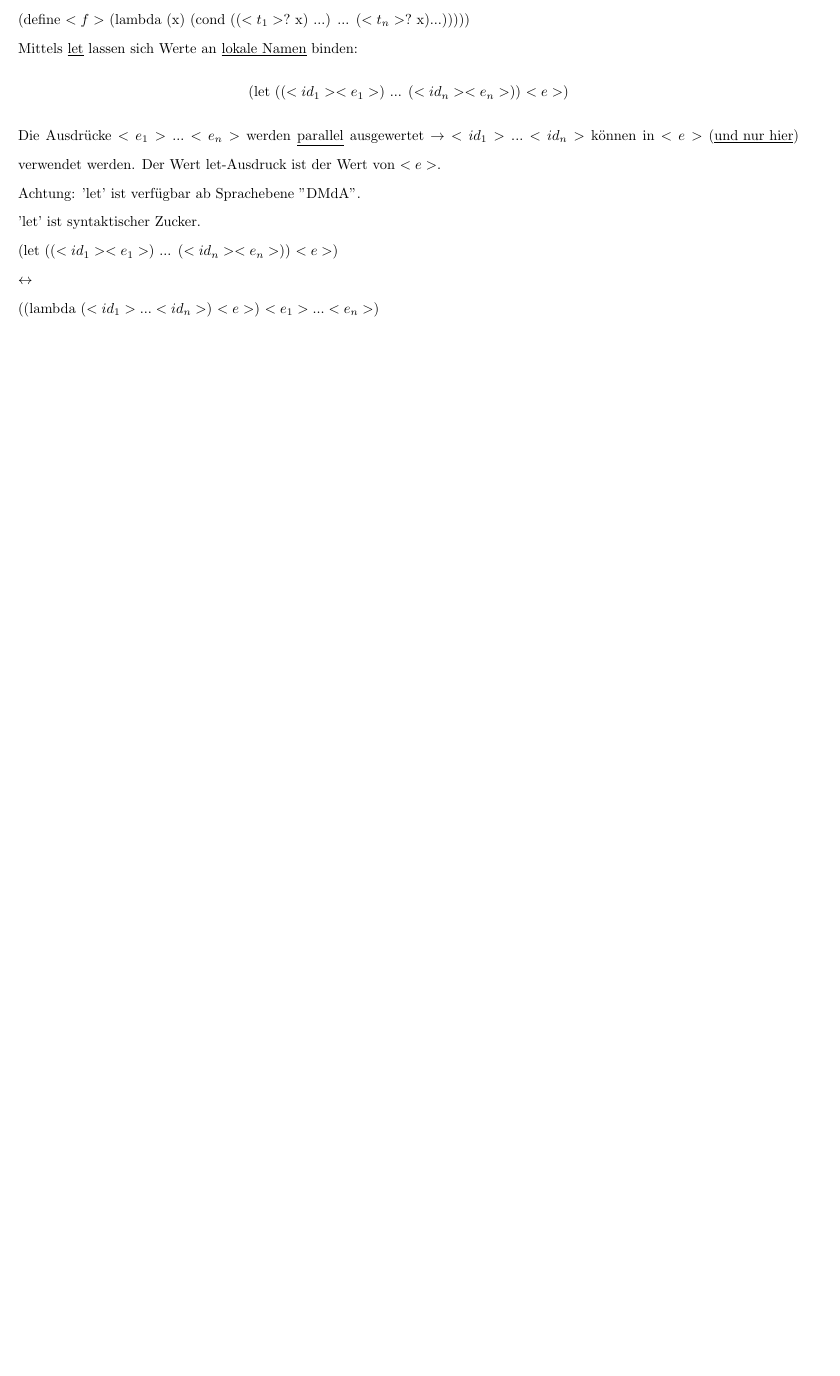
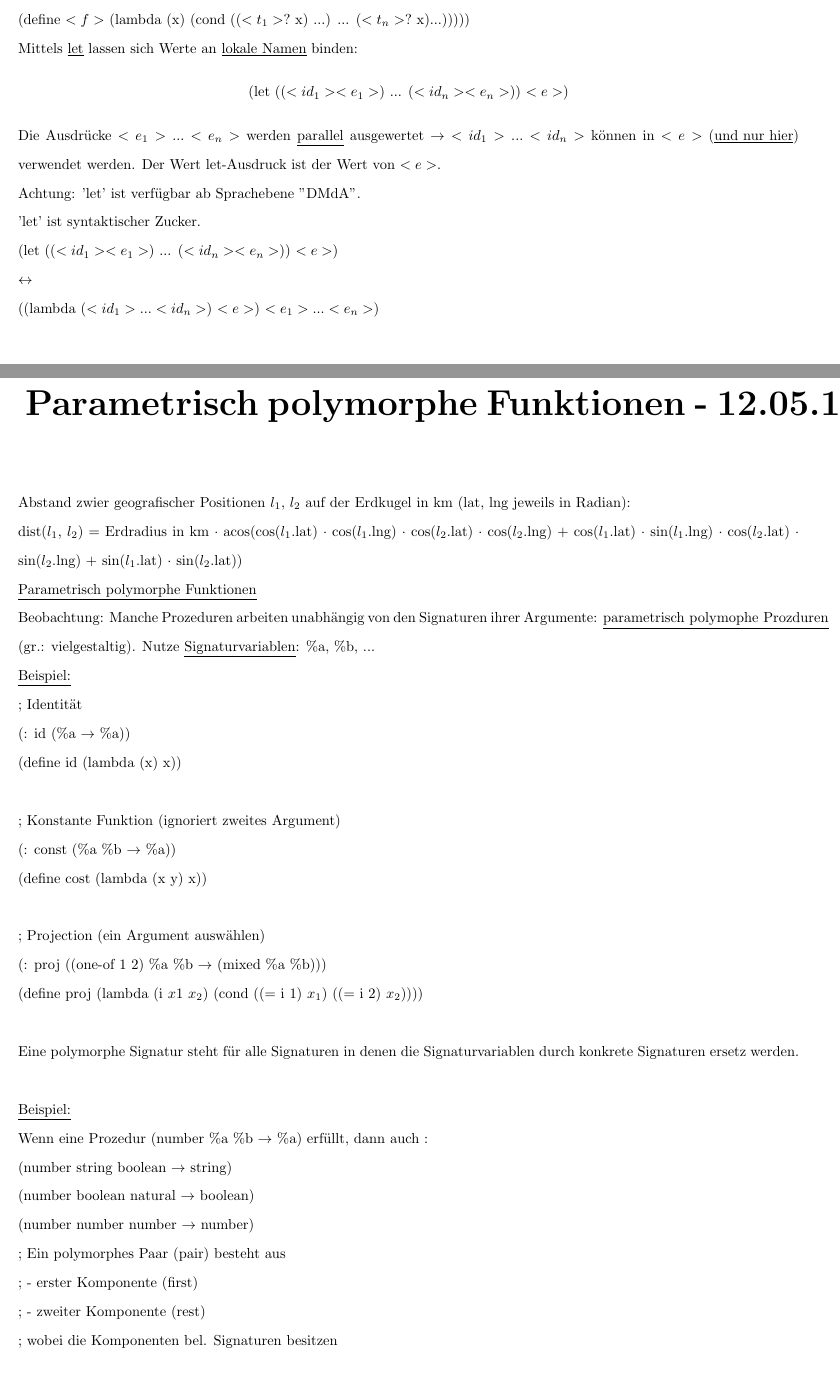
Before and after one commit to NE4Y/Informatik-II-Skript-Grust-SS15, a LaTeX thesis (Info2.tex): part of page 15 of 15 before the commit and two parts of pages 15 and 16 of 18 after it, the two joined at a grey line, cut so that both start at the same text, the shorter picture padded with empty space. Compiled offline with pdfLaTeX; an older LaTeX class or package is replaced by its successor.

Commit message:
Update Vorlesung 12.05.15

```diff
--- a/Info2.tex
+++ b/Info2.tex
@@ -607,3 +607,47 @@ Achtung: 'let' ist verfügbar ab Sprachebene "DMdA".
 $\leftrightarrow$
 
 ((lambda ($<id_1>...<id_n>$) $<e>$) $<e_1>...<e_n>$)
+
+\chapter{Parametrisch polymorphe Funktionen - 12.05.15}
+Abstand zwier geografischer Positionen $l_1$, $l_2$ auf der Erdkugel in km (lat, lng jeweils in Radian):
+
+dist($l_1$, $l_2$) = Erdradius in km $\cdot$ acos(cos($l_1$.lat) $\cdot$ cos($l_1$.lng) $\cdot$ cos($l_2$.lat) $\cdot$ cos($l_2$.lng) + cos($l_1$.lat) $\cdot$ sin($l_1$.lng) $\cdot$ cos($l_2$.lat) $\cdot$ sin($l_2$.lng) + sin($l_1$.lat) $\cdot$ sin($l_2$.lat))
+
+\underline{Parametrisch polymorphe Funktionen}
+
+Beobachtung: Manche Prozeduren arbeiten unabhängig von den Signaturen ihrer Argumente: \underline{parametrisch polymophe Prozduren} (gr.: vielgestaltig). Nutze \underline{Signaturvariablen}: \%a, \%b, ...
+
+\underline{Beispiel:}
+
+; Identität
+
+(: id (\%a $\rightarrow$ \%a))
+
+(define id (lambda (x) x)) \\
+
+; Konstante Funktion (ignoriert zweites Argument)
+
+(: const (\%a \%b $\rightarrow$ \%a)) \\
+(define cost (lambda (x y) x)) \\
+
+; Projection (ein Argument auswählen) \\
+(: proj ((one-of 1 2) \%a \%b $\rightarrow$ (mixed \%a \%b))) \\
+(define proj (lambda (i $x1$ $x_2$) (cond ((= i 1) $x_1$) ((= i 2) $x_2$)))) \\
+
+Eine polymorphe Signatur steht für alle Signaturen in denen die Signaturvariablen durch konkrete Signaturen ersetz werden. \\
+
+\underline{Beispiel:}
+
+Wenn eine Prozedur (number \%a \%b $\rightarrow$ \%a) erfüllt, dann auch : \\
+(number string boolean $\rightarrow$ string) \\
+(number boolean natural $\rightarrow$ boolean) \\
+(number number number $\rightarrow$ number)
+
+; Ein polymorphes Paar (pair) besteht aus \\
+; - erster Komponente (first) \\
+; - zweiter Komponente (rest) \\
+; wobei die Komponenten bel. Signaturen besitzen \\
+\begin{center}
+(define-record-procedures-pair pair-of \\
+make-pair \\
+pair? \\
```
Also changed, not shown: Info2.pdf, README.md, Info2.tex (50 more changed lines).
